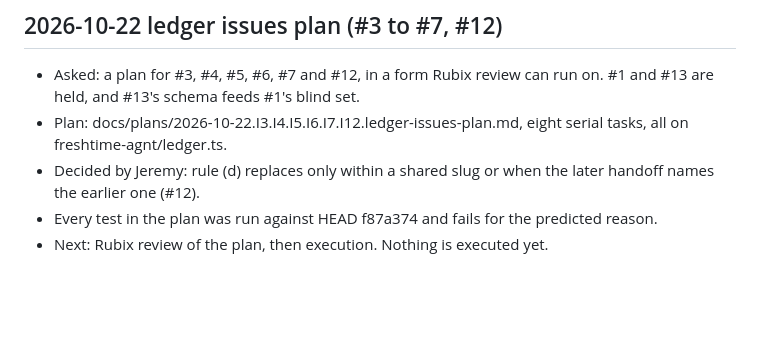
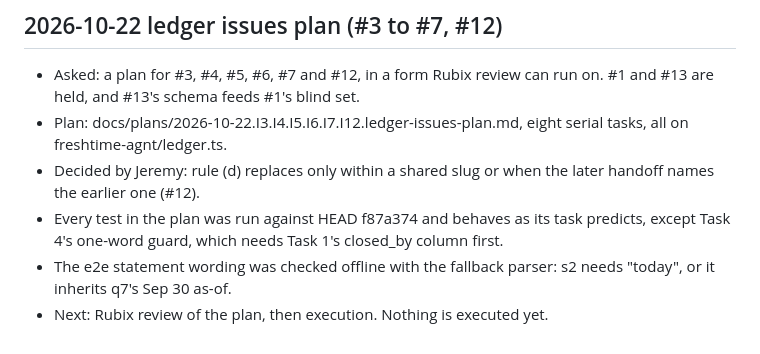
Before and after one commit to jroethel/dozentimes, a Markdown page: whats_next.md, the part around the change. GitHub-like rendering; blank space fills up the shorter version.

Commit message:
Fix the e2e statement turns so s2 is read as current, and soften two plan claims

```diff
--- a/whats_next.md
+++ b/whats_next.md
@@ -76,5 +76,6 @@ Secondary metric: verification actions spent (both should spend fewer, on the fa
 - Asked: a plan for #3, #4, #5, #6, #7 and #12, in a form Rubix review can run on. #1 and #13 are held, and #13's schema feeds #1's blind set.
 - Plan: docs/plans/2026-10-22.I3.I4.I5.I6.I7.I12.ledger-issues-plan.md, eight serial tasks, all on freshtime-agnt/ledger.ts.
 - Decided by Jeremy: rule (d) replaces only within a shared slug or when the later handoff names the earlier one (#12).
-- Every test in the plan was run against HEAD f87a374 and fails for the predicted reason.
+- Every test in the plan was run against HEAD f87a374 and behaves as its task predicts, except Task 4's one-word guard, which needs Task 1's closed_by column first.
+- The e2e statement wording was checked offline with the fallback parser: s2 needs "today", or it inherits q7's Sep 30 as-of.
 - Next: Rubix review of the plan, then execution. Nothing is executed yet.
```
Also changed, not shown: docs/plans/2026-10-22.I3.I4.I5.I6.I7.I12.ledger-issues-plan.md (+9 -9 lines).
